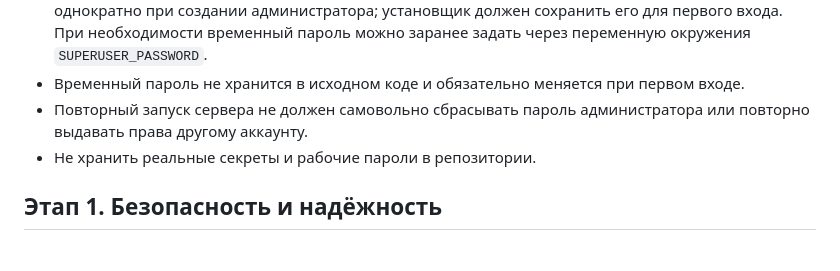
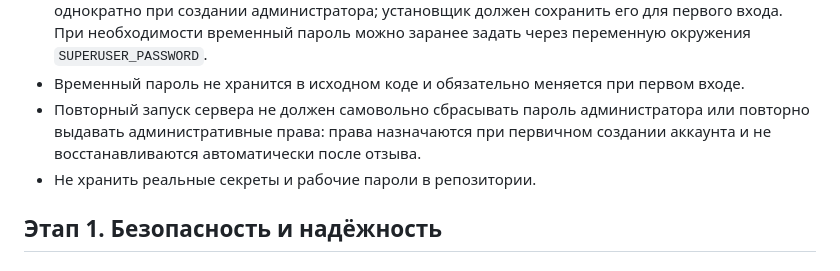
Before and after one commit to souljourneyair/Soul-journey, a Markdown page: docs/План исправлений.md, the part around the change. GitHub-like rendering.

Commit message:
docs: clarify administrator privilege bootstrap

```diff
--- a/docs/План исправлений.md
+++ b/docs/План исправлений.md
@@ -27,7 +27,7 @@
 - После успешной смены пароля флаг обязательной смены пароля снимается.
 - При чистой установке временный пароль генерируется случайно и выводится в консоль сервера однократно при создании администратора; установщик должен сохранить его для первого входа. При необходимости временный пароль можно заранее задать через переменную окружения `SUPERUSER_PASSWORD`.
 - Временный пароль не хранится в исходном коде и обязательно меняется при первом входе.
-- Повторный запуск сервера не должен самовольно сбрасывать пароль администратора или повторно выдавать права другому аккаунту.
+- Повторный запуск сервера не должен самовольно сбрасывать пароль администратора или повторно выдавать административные права: права назначаются при первичном создании аккаунта и не восстанавливаются автоматически после отзыва.
 - Не хранить реальные секреты и рабочие пароли в репозитории.
 
 ## Этап 1. Безопасность и надёжность
```
